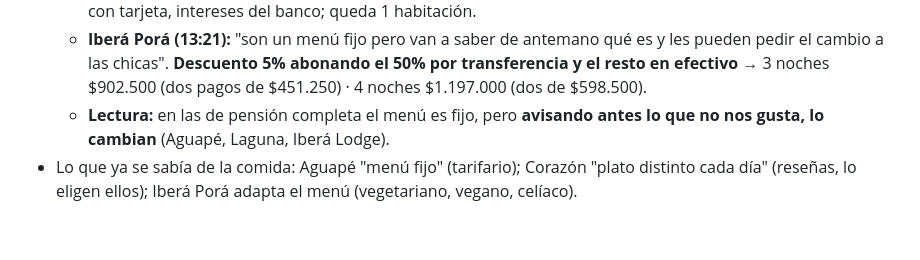
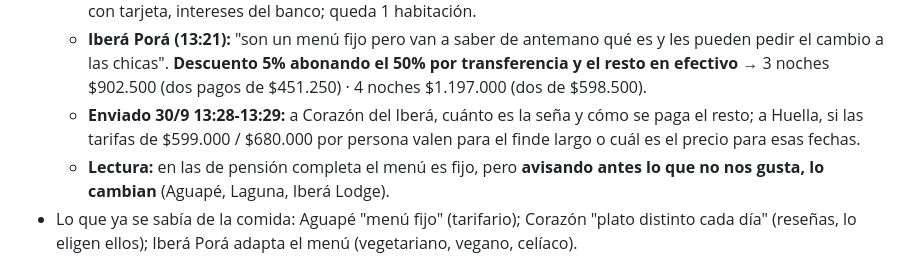
Before and after one commit to danielalejandroordoqui-bot/ibera-2026, a Markdown page: investigacion.md, the part around the change. Rendered like a GitHub page; blank space fills up the shorter version.

Commit message:
Consultas a Corazón (seña) y Huella (finde largo)
Co-Authored-By: Claude Opus 5.5 <noreply@anthropic.com>

```diff
--- a/investigacion.md
+++ b/investigacion.md
@@ -975,6 +975,7 @@ Texto aprobado por Daniel: "¡Hola! Dos consultas: 1) El almuerzo y la cena, ¿s
   - **Inambú (12:19):** el paquete de $850.000 (3 noches) "ya tiene aplicada la bonificación con pago por transferencia/efectivo"; es promoción para los findes largos de noviembre (temporada alta). Sin descuento extra.
   - **Ecoposada (Estrella, 13:12):** "menú fijo… si hay algo que no le guste del plato principal se le puede reemplazar por otra cosa"; "la fecha es un feriado, no se contemplan descuentos especiales". Recordatorio de su chat: 3 noches $590.000 por persona ($1.180.000 los dos) total, seña 20% y saldo al llegar en efectivo; con tarjeta, intereses del banco; queda 1 habitación.
   - **Iberá Porá (13:21):** "son un menú fijo pero van a saber de antemano qué es y les pueden pedir el cambio a las chicas". **Descuento 5% abonando el 50% por transferencia y el resto en efectivo** → 3 noches $902.500 (dos pagos de $451.250) · 4 noches $1.197.000 (dos de $598.500).
+  - **Enviado 30/9 13:28-13:29:** a Corazón del Iberá, cuánto es la seña y cómo se paga el resto; a Huella, si las tarifas de $599.000 / $680.000 por persona valen para el finde largo o cuál es el precio para esas fechas.
   - **Lectura:** en las de pensión completa el menú es fijo, pero **avisando antes lo que no nos gusta, lo cambian** (Aguapé, Laguna, Iberá Lodge).
 - Lo que ya se sabía de la comida: Aguapé "menú fijo" (tarifario); Corazón "plato distinto cada día" (reseñas, lo eligen ellos); Iberá Porá adapta el menú (vegetariano, vegano, celíaco).
 
```
